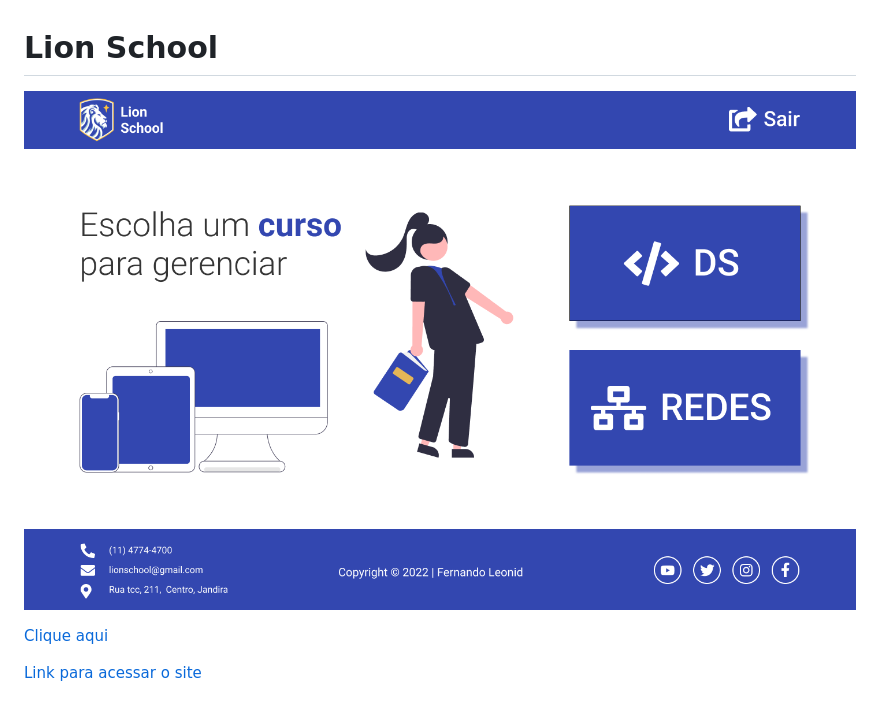
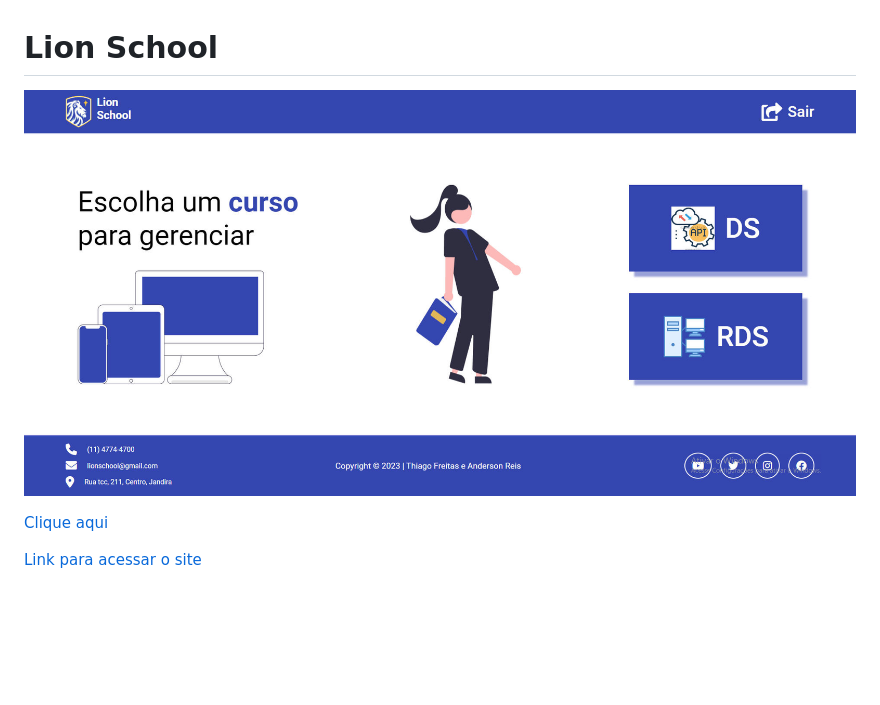
Before and after one commit to Thiago1223/lion-school, a Markdown page: README.md, the part around the change. GitHub-like rendering; pictures changed too: img/screenshot.jpg (added), img/screenshot.png (deleted); blank space fills up the shorter version.

Commit message:
finalizado

```diff
--- a/README.md
+++ b/README.md
@@ -1,6 +1,6 @@
 # Lion School
 
-![](./img/screenshot.png)
+![](./img/screenshot.jpg)
 
 [Clique aqui](https://github.com/Thiago1223/lion-school)
 
```
